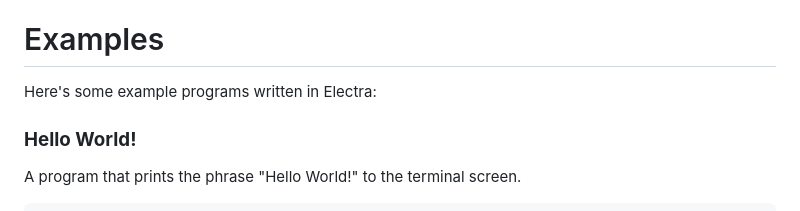
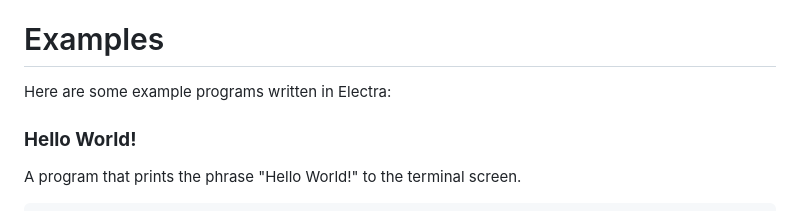
Before and after one commit to DolphyWind/Electra-Lang, a Markdown page: README.md, the part around the change. GitHub-like rendering.

Commit message:
Fix a typo

```diff
--- a/README.md
+++ b/README.md
@@ -222,7 +222,7 @@ Supports all eight directions. Finishes the program execution.
 Every other character in Electra is considered as a portal. Portals support all eight directions. Portals are used for teleporting currents. When Electra reads the source code, it marks first instance of a portal as the original portal. Every other portal connects to the original portal and original portal always connects to portal that the current last used (the portal that teleported current to the original portal). If there is no last used portal, flowing a current on original portal does nothing. I chose this behaviour because It was closest I can get to a function-like behaviour.
 
 # Examples
-Here's some example programs written in Electra:
+Here are some example programs written in Electra:
 
 ### **Hello World!**
 A program that prints the phrase "Hello World!" to the terminal screen.
```
